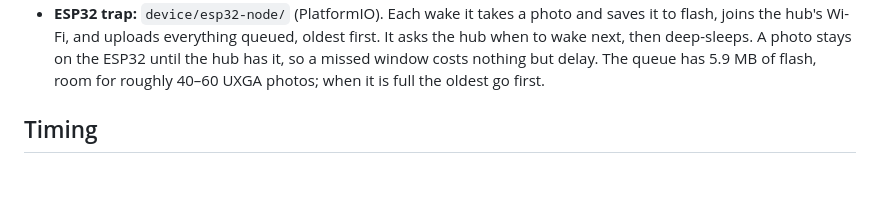
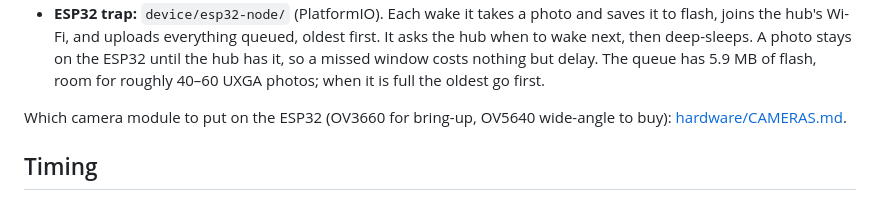
Before and after one commit to ninaa26/applev2, a Markdown page: docs/esp32-traps.md, the part around the change. GitHub-like rendering; blank space fills up the shorter version.

Commit message:
Docs: link the ESP32 traps page to the ESP32 camera plan
Co-Authored-By: Claude Opus 5.5 <noreply@anthropic.com>

```diff
--- a/docs/esp32-traps.md
+++ b/docs/esp32-traps.md
@@ -25,6 +25,9 @@ ESP32 trap T4 ─┘  POST photo, GET schedule   gateway.py: queue per trap,   /
   joins the hub's Wi-Fi, and uploads everything queued, oldest first. It asks the hub when to wake
   next, then deep-sleeps. A photo stays on the ESP32 until the hub has it, so a missed window costs
   nothing but delay. The queue has 5.9 MB of flash, room for roughly 40–60 UXGA photos; when it is full the oldest go first.
+
+Which camera module to put on the ESP32 (OV3660 for bring-up, OV5640 wide-angle to buy):
+[hardware/CAMERAS.md](../hardware/CAMERAS.md).
 
 ## Timing
 
```
